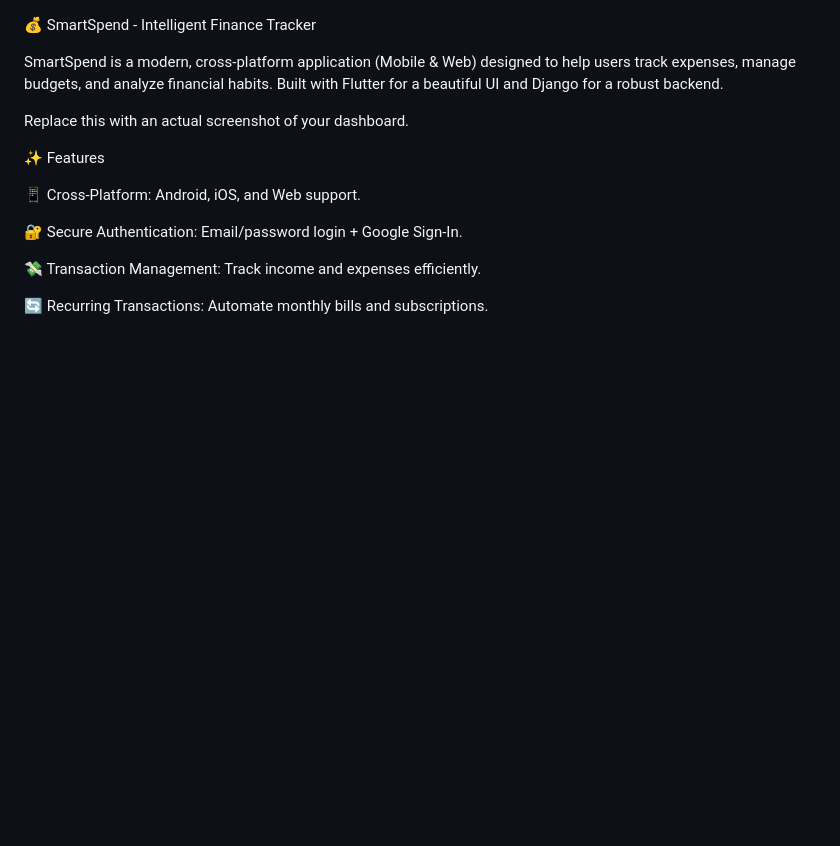
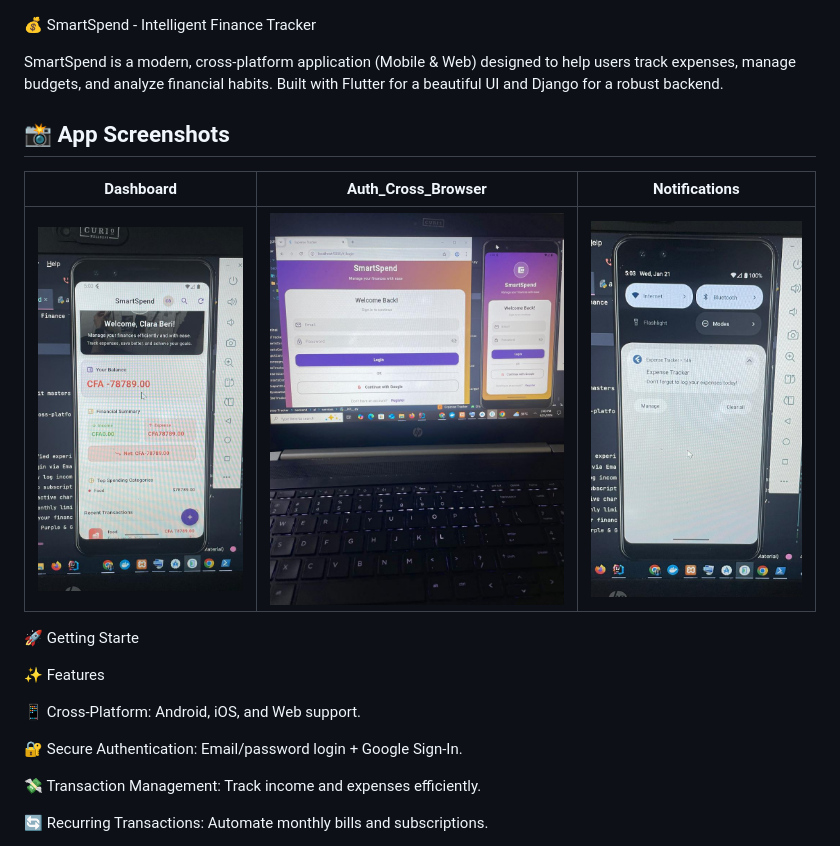
Before and after one commit to ClaraDEV-Fullstack/SmartSpend-App, a Markdown page: README.md, the part around the change. GitHub-like rendering; blank space fills up the shorter version.

Commit message:
Update README with app screenshots
Added app screenshots section to README.

```diff
--- a/README.md
+++ b/README.md
@@ -3,7 +3,15 @@
 SmartSpend is a modern, cross-platform application (Mobile & Web) designed to help users track expenses, manage budgets, and analyze financial habits. Built with Flutter for a beautiful UI and Django for a robust backend.
 
 
-Replace this with an actual screenshot of your dashboard.
+
+## 📸 App Screenshots
+
+| Dashboard | Auth_Cross_Browser                                         |Notifications                                         |
+|-----------|------------------------------------------------------------|------------------------------------------------------|
+| ![Dashboard](assets/screenshots/dashboard.png) | ![AuthCrossBrowser](assets/screenshots/Auth_Cross-Browser.png) | ![Notification](assets/screenshots/Notification.png) |
+
+
+🚀 Getting Starte
 
 ✨ Features
 
```
